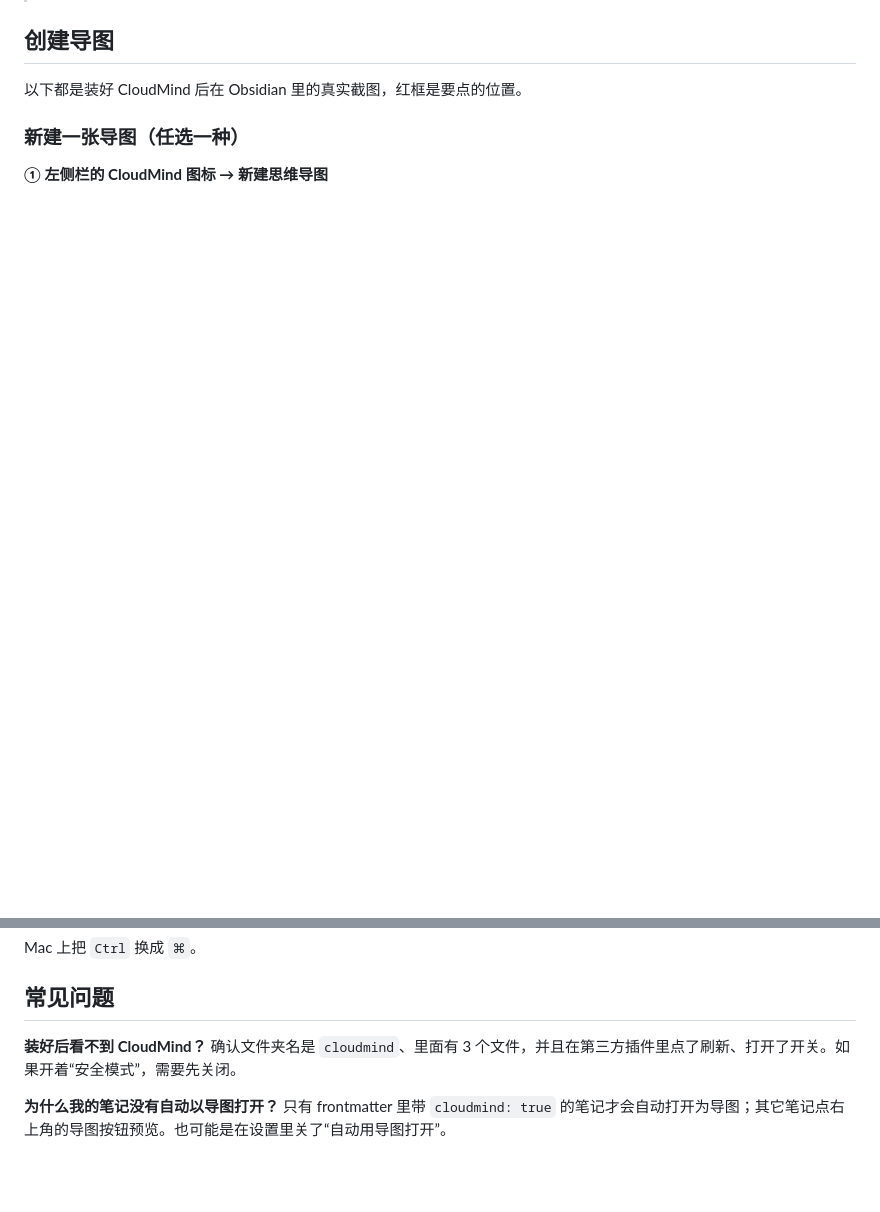
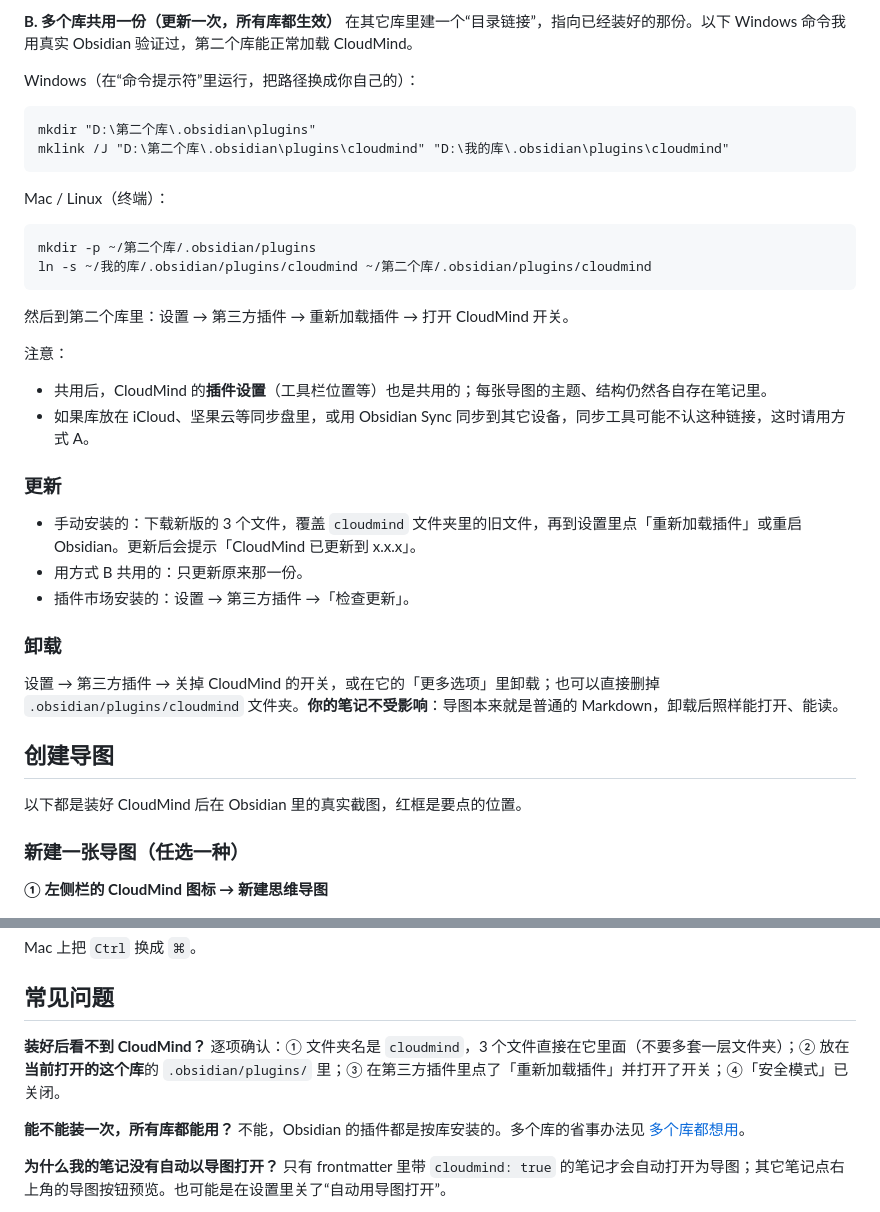
Before and after one commit to Be1Human/obsidian-cloudmind, a Markdown page: README.zh-CN.md, 2 parts joined by grey strips. GitHub-like rendering; blank space fills up the shorter version.

````diff
--- a/README.zh-CN.md
+++ b/README.zh-CN.md
@@ -48,3 +79,35 @@
+**B. 多个库共用一份（更新一次，所有库都生效）**
+在其它库里建一个“目录链接”，指向已经装好的那份。以下 Windows 命令我用真实 Obsidian 验证过，第二个库能正常加载 CloudMind。
+
+Windows（在“命令提示符”里运行，把路径换成你自己的）：
+
+```bat
+mkdir "D:\第二个库\.obsidian\plugins"
+mklink /J "D:\第二个库\.obsidian\plugins\cloudmind" "D:\我的库\.obsidian\plugins\cloudmind"
+```
+
+Mac / Linux（终端）：
+
+```bash
+mkdir -p ~/第二个库/.obsidian/plugins
+ln -s ~/我的库/.obsidian/plugins/cloudmind ~/第二个库/.obsidian/plugins/cloudmind
+```
+
+然后到第二个库里：设置 → 第三方插件 → 重新加载插件 → 打开 CloudMind 开关。
+
+注意：
+- 共用后，CloudMind 的**插件设置**（工具栏位置等）也是共用的；每张导图的主题、结构仍然各自存在笔记里。
+- 如果库放在 iCloud、坚果云等同步盘里，或用 Obsidian Sync 同步到其它设备，同步工具可能不认这种链接，这时请用方式 A。
+
+### 更新
+
+- 手动安装的：下载新版的 3 个文件，覆盖 `cloudmind` 文件夹里的旧文件，再到设置里点「重新加载插件」或重启 Obsidian。更新后会提示「CloudMind 已更新到 x.x.x」。
+- 用方式 B 共用的：只更新原来那一份。
+- 插件市场安装的：设置 → 第三方插件 →「检查更新」。
+
+### 卸载
+
+设置 → 第三方插件 → 关掉 CloudMind 的开关，或在它的「更多选项」里卸载；也可以直接删掉 `.obsidian/plugins/cloudmind` 文件夹。**你的笔记不受影响**：导图本来就是普通的 Markdown，卸载后照样能打开、能读。
 
 ## 创建导图
 
@@ -208,7 +271,10 @@ Mac 上把 `Ctrl` 换成 `⌘`。
 ## 常见问题
 
 **装好后看不到 CloudMind？**
-确认文件夹名是 `cloudmind`、里面有 3 个文件，并且在第三方插件里点了刷新、打开了开关。如果开着“安全模式”，需要先关闭。
+逐项确认：① 文件夹名是 `cloudmind`，3 个文件直接在它里面（不要多套一层文件夹）；② 放在**当前打开的这个库**的 `.obsidian/plugins/` 里；③ 在第三方插件里点了「重新加载插件」并打开了开关；④「安全模式」已关闭。
+
+**能不能装一次，所有库都能用？**
+不能，Obsidian 的插件都是按库安装的。多个库的省事办法见 [多个库都想用](#多个库都想用)。
 
 **为什么我的笔记没有自动以导图打开？**
 只有 frontmatter 里带 `cloudmind: true` 的笔记才会自动打开为导图；其它笔记点右上角的导图按钮预览。也可能是在设置里关了“自动用导图打开”。
````
Also changed, not shown: other parts of README.zh-CN.md (+47 -16 lines), README.md (+112 -77 lines), docs/images/obsidian/07-plugins-folder.png (added), 1 other file.
